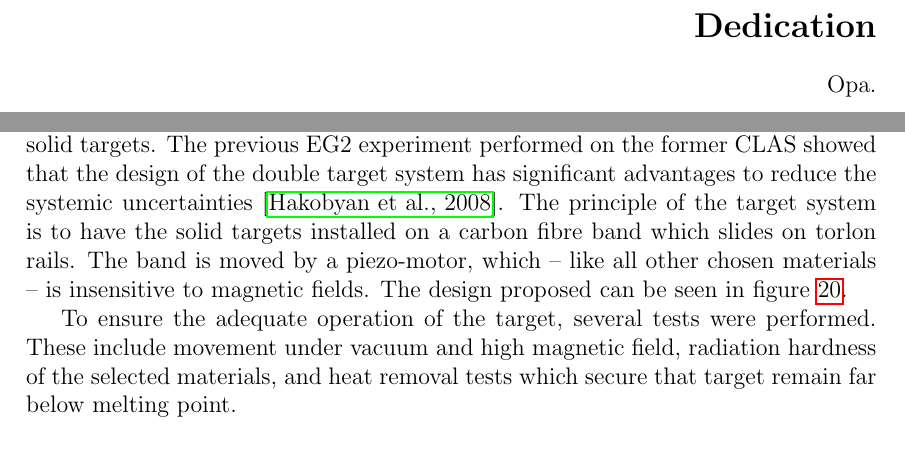
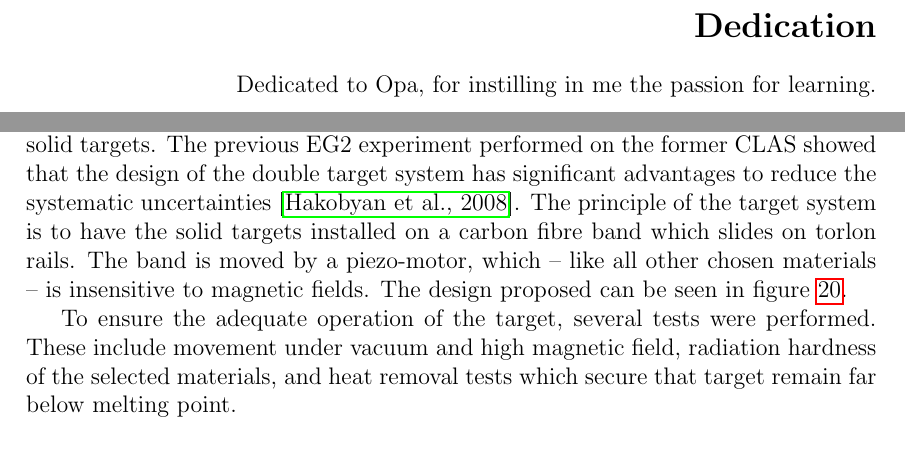
Before and after one commit to bleaktwig/msc-thesis, a LaTeX document (main.tex, which reads 00firstpages/01dedication.tex, 11experiment/30rge_experiment.tex): two parts of pages 2 and 32 of 65, joined at a grey line, cut so that both start at the same text. Compiled offline with pdfLaTeX.

```diff
--- a/00firstpages/01dedication.tex
+++ b/00firstpages/01dedication.tex
@@ -9,6 +9,6 @@
 
 \begin{flushright}
     \noindent
-    Opa.
+    Dedicated to Opa, for instilling in me the passion for learning.
 \end{flushright}
 \vfill
--- a/11experiment/30rge_experiment.tex
+++ b/11experiment/30rge_experiment.tex
@@ -15,7 +15,7 @@
     Additionally, it needs to be done as quickly as possible, to maximise the beam time of the experiment.
 
     The double target system will be able to switch between up to five different solid targets.
-    The previous EG2 experiment performed on the former CLAS showed that the design of the double target system has significant advantages to reduce the systemic uncertainties \cite{hakobyan2008}.
+    The previous EG2 experiment performed on the former CLAS showed that the design of the double target system has significant advantages to reduce the systematic uncertainties \cite{hakobyan2008}.
     The principle of the target system is to have the solid targets installed on a carbon fibre band which slides on torlon rails.
     The band is moved by a piezo-motor, which -- like all other chosen materials -- is insensitive to magnetic fields.
     The design proposed can be seen in figure \ref{fig::double_target}.
```
Also changed, not shown: 00firstpages/00index.tex (+2 -2 lines), 10physicsmotivation/00index.tex (+6 -6 lines), 10physicsmotivation/10dis.tex (+4 -4 lines), 10physicsmotivation/20sidis.tex (+1 -1 lines), 10physicsmotivation/30hadronisation.tex (+4 -4 lines), 11experiment/21forward_detector.tex (+7 -7 lines), 11experiment/22central_detector.tex (+4 -4 lines), 11experiment/23offline_reconstruction.tex (+8 -8 lines), 11experiment/31slow_control.tex (+3 -3 lines), 12fmtalign/10fmt.tex (+3 -3 lines), 12fmtalign/20alignment.tex (+5 -4 lines), 12fmtalign/30reconstruction.tex (+3 -3 lines), 12fmtalign/40validation_and_results.tex (+11 -10 lines), 13dataanalysis/20cuts.tex (+3 -0 lines), 4 more files.
